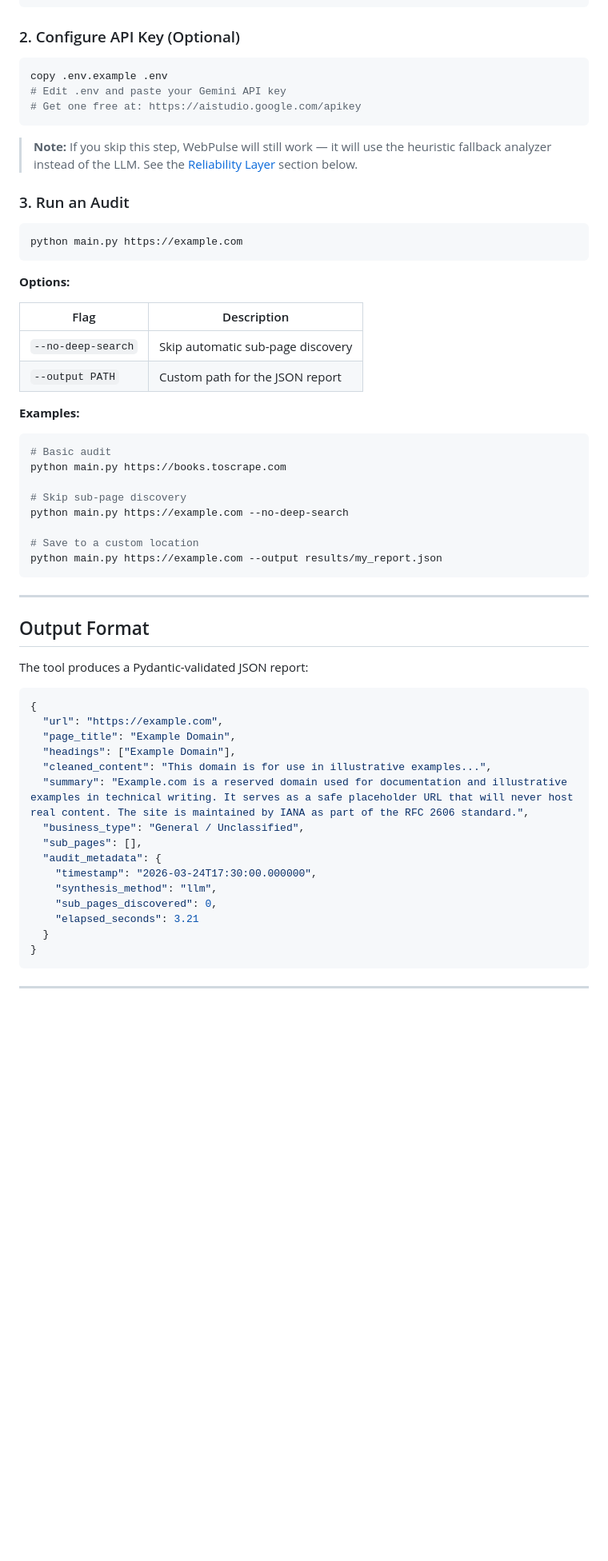
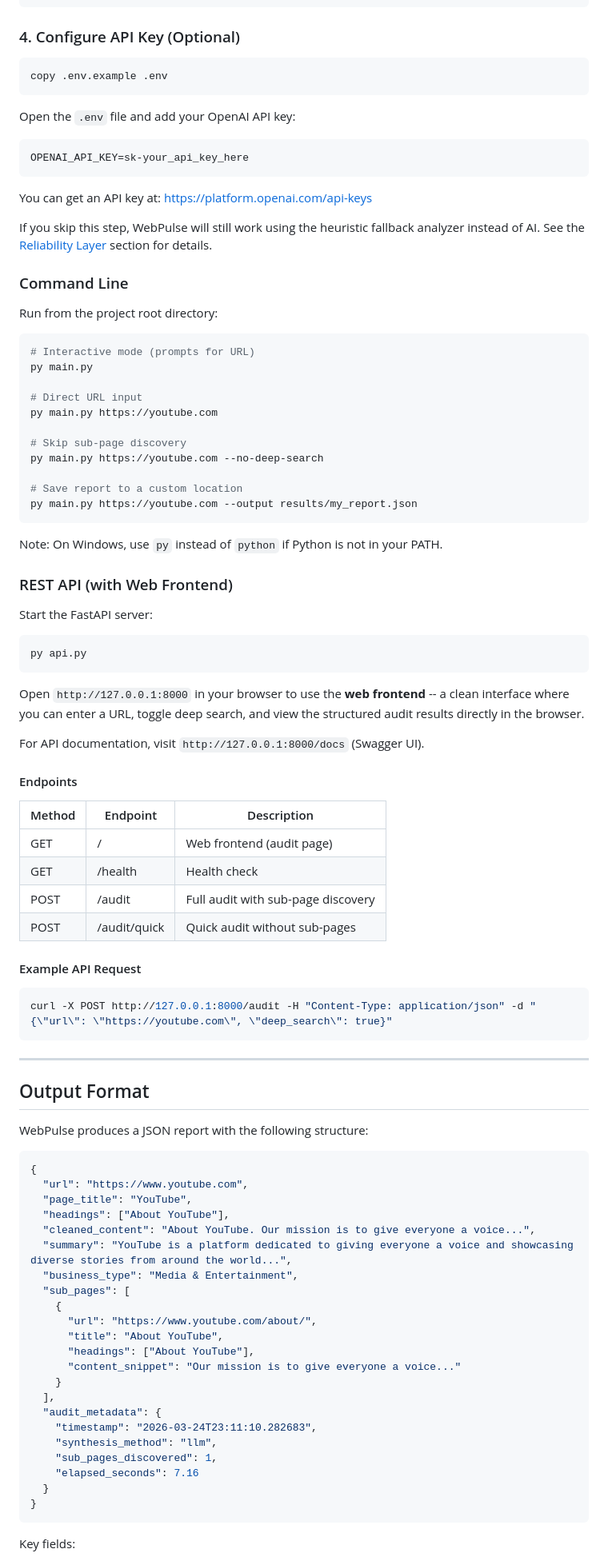
Before and after one commit to HarshilUndhad/WebPulse, a Markdown page: README.md, the part around one of its changes. Shown at 80% size. Rendered like a GitHub page; blank space fills up the shorter version.

Commit message:
updated readme as per latest changes

````diff
--- a/README.md
+++ b/README.md
@@ -57,65 +86,100 @@ venv\Scripts\activate        # Windows
 pip install -r requirements.txt
 ```
 
-### 2. Configure API Key (Optional)
+### 4. Configure API Key (Optional)
 
 ```bash
 copy .env.example .env
-# Edit .env and paste your Gemini API key
-# Get one free at: https://aistudio.google.com/apikey
 ```
 
-> **Note:** If you skip this step, WebPulse will still work — it will use the heuristic fallback analyzer instead of the LLM. See the [Reliability Layer](#-reliability-layer) section below.
+Open the `.env` file and add your OpenAI API key:
 
-### 3. Run an Audit
+```
+OPENAI_API_KEY=sk-your_api_key_here
+```
+
+You can get an API key at: https://platform.openai.com/api-keys
+
+If you skip this step, WebPulse will still work using the heuristic fallback analyzer instead of AI. See the [Reliability Layer](#reliability-layer) section for details.
+
+
+### Command Line
+
+Run from the project root directory:
 
 ```bash
-python main.py https://example.com
+# Interactive mode (prompts for URL)
+py main.py
+
+# Direct URL input
+py main.py https://youtube.com
+
+# Skip sub-page discovery
+py main.py https://youtube.com --no-deep-search
+
+# Save report to a custom location
+py main.py https://youtube.com --output results/my_report.json
 ```
 
-**Options:**
+Note: On Windows, use `py` instead of `python` if Python is not in your PATH.
 
-| Flag                | Description                              |
-|---------------------|------------------------------------------|
-| `--no-deep-search`  | Skip automatic sub-page discovery        |
-| `--output PATH`     | Custom path for the JSON report          |
+### REST API (with Web Frontend)
 
-**Examples:**
+Start the FastAPI server:
 
 ```bash
-# Basic audit
-python main.py https://books.toscrape.com
+py api.py
+```
 
-# Skip sub-page discovery
-python main.py https://example.com --no-deep-search
+Open `http://127.0.0.1:8000` in your browser to use the **web frontend** -- a clean interface where you can enter a URL, toggle deep search, and view the structured audit results directly in the browser.
 
-# Save to a custom location
-python main.py https://example.com --output results/my_report.json
+For API documentation, visit `http://127.0.0.1:8000/docs` (Swagger UI).
+
+#### Endpoints
+
+| Method | Endpoint       | Description                          |
+|--------|----------------|--------------------------------------|
+| GET    | /              | Web frontend (audit page)            |
+| GET    | /health        | Health check                         |
+| POST   | /audit         | Full audit with sub-page discovery   |
+| POST   | /audit/quick   | Quick audit without sub-pages        |
+
+#### Example API Request
+
+```bash
+curl -X POST http://127.0.0.1:8000/audit -H "Content-Type: application/json" -d "{\"url\": \"https://youtube.com\", \"deep_search\": true}"
 ```
 
 ---
 
 ## Output Format
 
-The tool produces a Pydantic-validated JSON report:
+WebPulse produces a JSON report with the following structure:
 
 ```json
 {
-  "url": "https://example.com",
-  "page_title": "Example Domain",
-  "headings": ["Example Domain"],
-  "cleaned_content": "This domain is for use in illustrative examples...",
-  "summary": "Example.com is a reserved domain used for documentation and illustrative examples in technical writing. It serves as a safe placeholder URL that will never host real content. The site is maintained by IANA as part of the RFC 2606 standard.",
-  "business_type": "General / Unclassified",
-  "sub_pages": [],
+  "url": "https://www.youtube.com",
+  "page_title": "YouTube",
+  "headings": ["About YouTube"],
+  "cleaned_content": "About YouTube. Our mission is to give everyone a voice...",
+  "summary": "YouTube is a platform dedicated to giving everyone a voice and showcasing diverse stories from around the world...",
+  "business_type": "Media & Entertainment",
+  "sub_pages": [
+    {
+      "url": "https://www.youtube.com/about/",
+      "title": "About YouTube",
+      "headings": ["About YouTube"],
+      "content_snippet": "Our mission is to give everyone a voice..."
+    }
+  ],
   "audit_metadata": {
-    "timestamp": "2026-03-24T17:30:00.000000",
+    "timestamp": "2026-03-24T23:11:10.282683",
     "synthesis_method": "llm",
-    "sub_pages_discovered": 0,
-    "elapsed_seconds": 3.21
+    "sub_pages_discovered": 1,
+    "elapsed_seconds": 7.16
   }
 }
 ```
 
----
+Key fields:
 
````
Also changed, not shown: other parts of README.md (+144 -97 lines).
